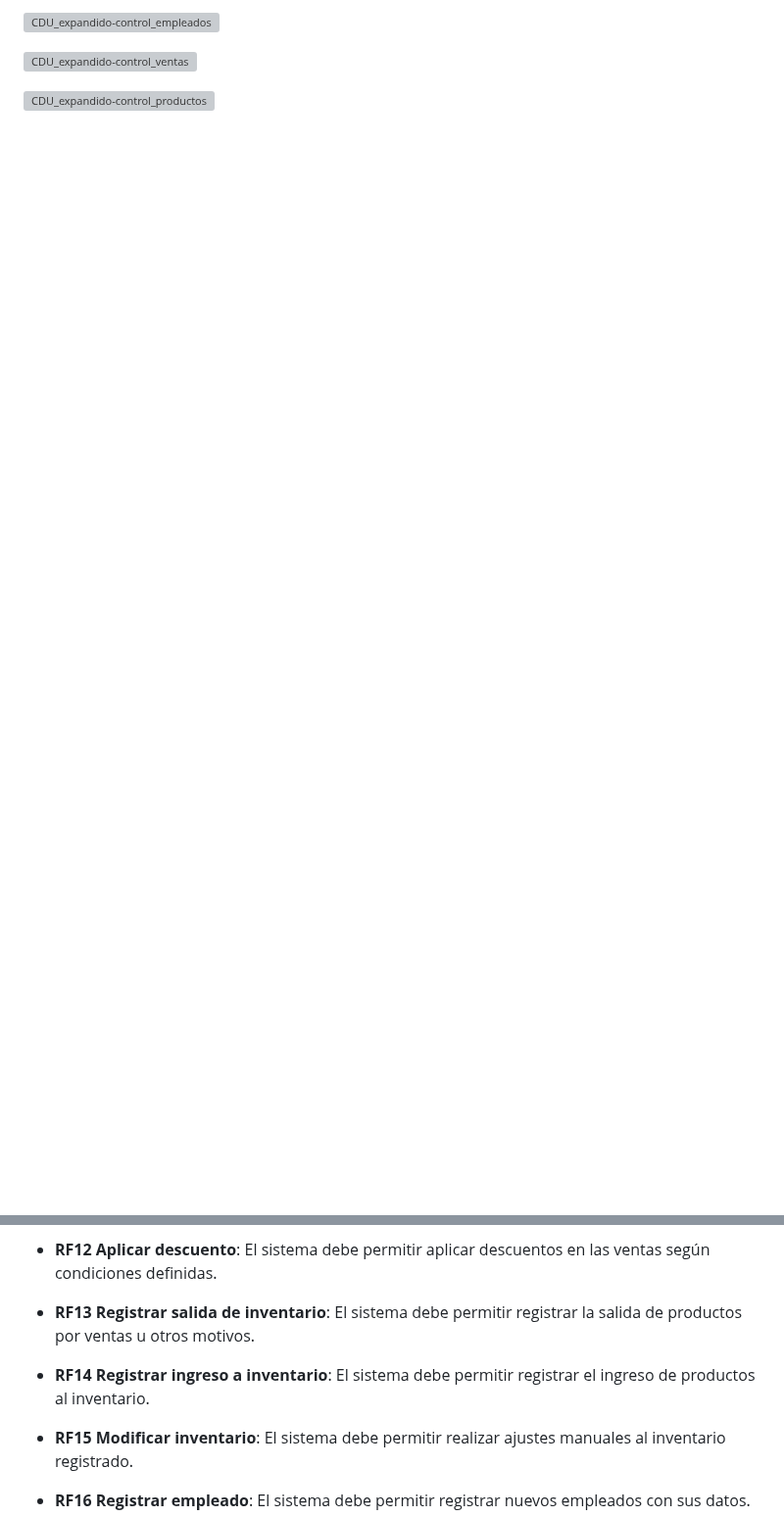
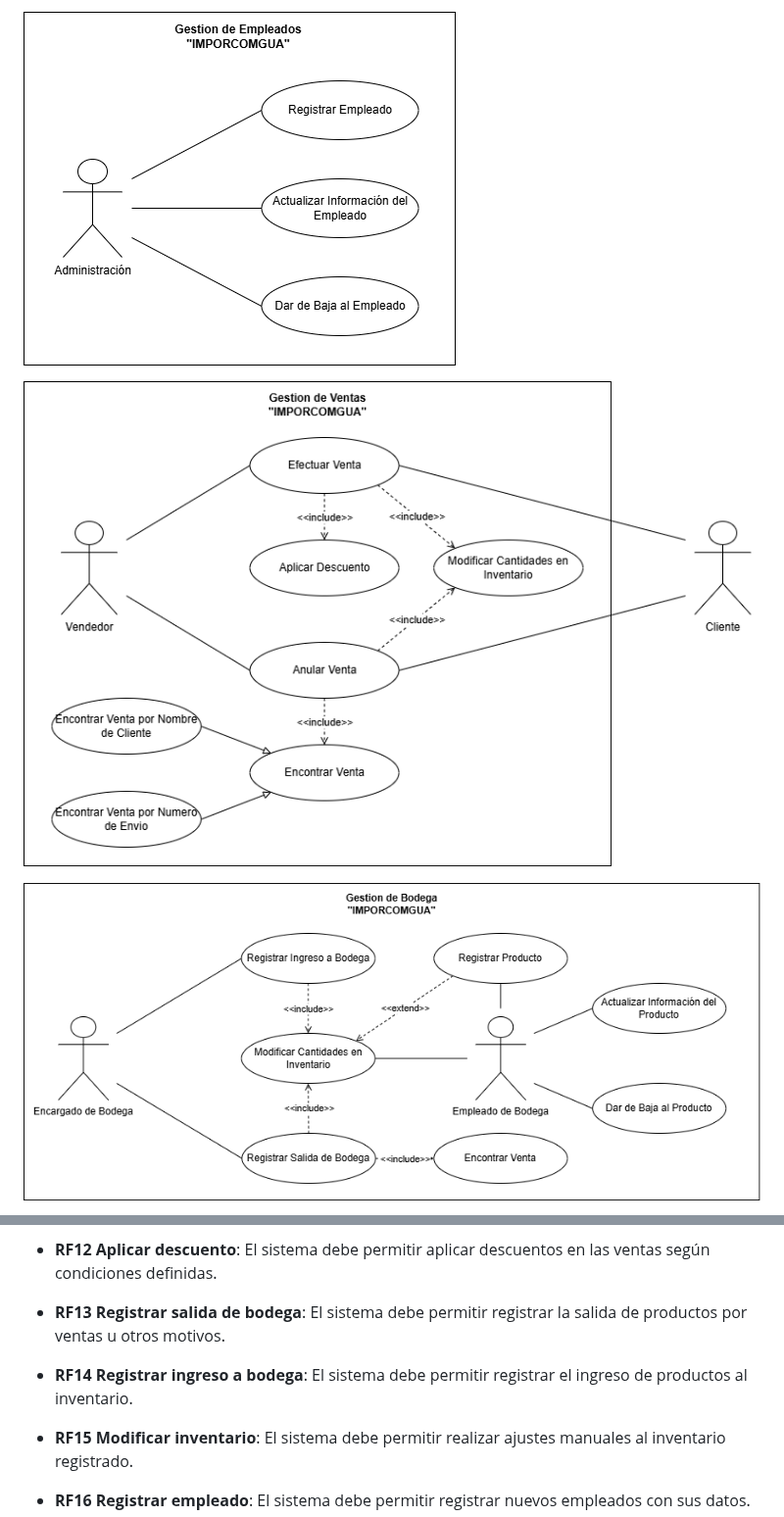
Before and after one commit to LuisCif-20/AYD2_V1S2025_PROYECTO_G9, a Markdown page: docs/README.md, 2 parts joined by grey strips. Shown at 98% size. Drawn GitHub-style; blank space fills up the shorter version; grey boxes are pictures that could not be loaded.

```diff
--- a/docs/README.md
+++ b/docs/README.md
@@ -24,7 +23,7 @@ IMPORCOMGUA es una empresa guatemalteca dedicada al comercio de importaciones, e
 
-![CDU_expandido-control_empleados](./assets/cdu_expandidos/CDU_expandido-control_empleados.png)
+![CDU_expandido-gestion_empleados](./assets/cdu/CDU-GESTION-EMPLEADOS.png)
 
-![CDU_expandido-control_ventas](./assets/cdu_expandidos/CDU_expandido-control_ventas.png)
+![CDU_expandido-gestion_ventas](./assets/cdu/CDU-GESTION-VENTAS.png)
 
-![CDU_expandido-control_productos](./assets/cdu_expandidos/CDU_expandido-control_productos.png)
+![CDU_expandido-gestion_bodega](./assets/cdu/CDU-GESTION-BODEGA.png)
 
@@ -60,9 +57,9 @@ IMPORCOMGUA es una empresa guatemalteca dedicada al comercio de importaciones, e
 
 * **RF12 Aplicar descuento**: El sistema debe permitir aplicar descuentos en las ventas según condiciones definidas.
 
-* **RF13 Registrar salida de inventario**: El sistema debe permitir registrar la salida de productos por ventas u otros motivos.
+* **RF13 Registrar salida de bodega**: El sistema debe permitir registrar la salida de productos por ventas u otros motivos.
 
-* **RF14 Registrar ingreso a inventario**: El sistema debe permitir registrar el ingreso de productos al inventario.
+* **RF14 Registrar ingreso a bodega**: El sistema debe permitir registrar el ingreso de productos al inventario.
 
 * **RF15 Modificar inventario**: El sistema debe permitir realizar ajustes manuales al inventario registrado.
 
```
Also changed, not shown: other parts of docs/README.md (+8 -11 lines).
